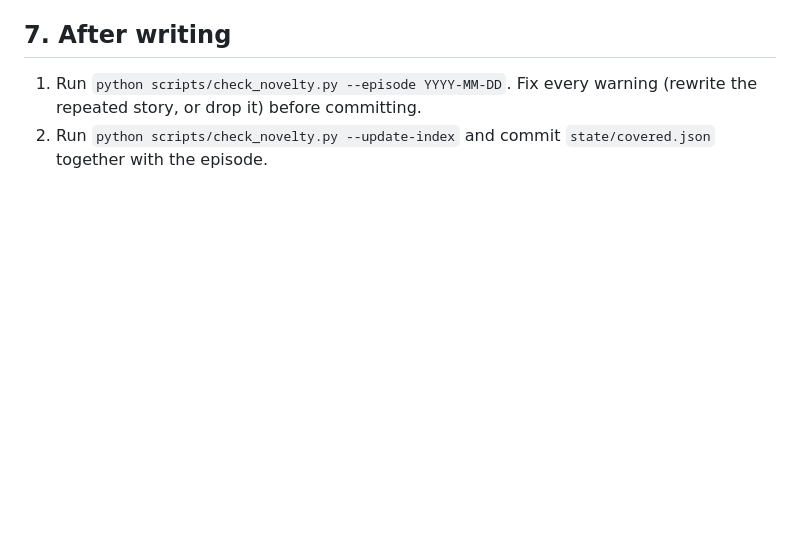
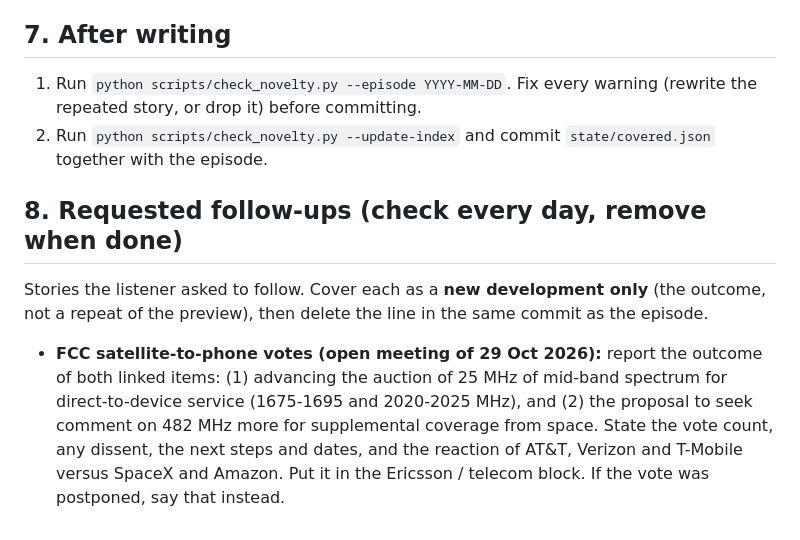
Before and after one commit to elepchu-ai/daily-podcast, a Markdown page: EDITORIAL.md, the part around the change. GitHub-like rendering; blank space fills up the shorter version.

Commit message:
Add requested follow-up: FCC satellite-to-phone vote outcome
Co-Authored-By: Claude Sonnet 5.5 <noreply@anthropic.com>
Claude-Session: https://claude.ai/code/session_01A66btURBxWhhJyFXeWGrZm

```diff
--- a/EDITORIAL.md
+++ b/EDITORIAL.md
@@ -91,3 +91,18 @@ them correctly, and keep plain paragraphs: no lists, URLs or tables.
    warning (rewrite the repeated story, or drop it) before committing.
 2. Run `python scripts/check_novelty.py --update-index` and commit
    `state/covered.json` together with the episode.
+
+## 8. Requested follow-ups (check every day, remove when done)
+
+Stories the listener asked to follow. Cover each as a **new development
+only** (the outcome, not a repeat of the preview), then delete the line in the
+same commit as the episode.
+
+- **FCC satellite-to-phone votes (open meeting of 29 Oct 2026):** report the
+  outcome of both linked items: (1) advancing the auction of 25 MHz of
+  mid-band spectrum for direct-to-device service (1675-1695 and 2020-2025
+  MHz), and (2) the proposal to seek comment on 482 MHz more for
+  supplemental coverage from space. State the vote count, any dissent, the
+  next steps and dates, and the reaction of AT&T, Verizon and T-Mobile versus
+  SpaceX and Amazon. Put it in the Ericsson / telecom block. If the vote was
+  postponed, say that instead.
```
